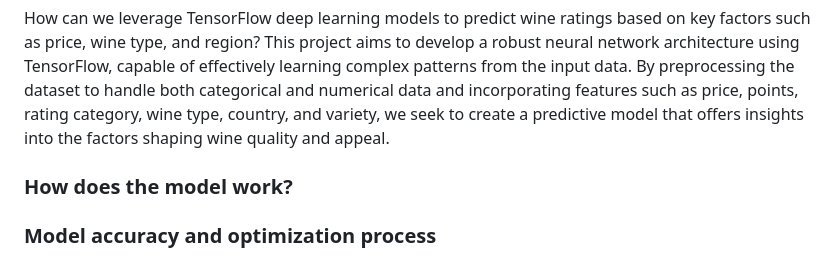
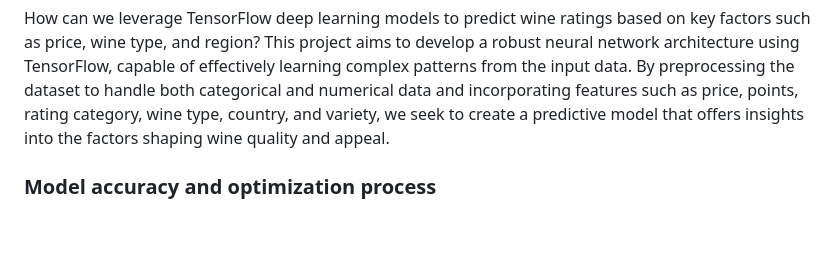
Before and after one commit to Zetaorionis/Capstone_Project, a Markdown page: README.md, the part around the change. GitHub-like rendering; blank space fills up the shorter version.

Commit message:
Update README.md
Removed redundant heading

```diff
--- a/README.md
+++ b/README.md
@@ -62,8 +62,6 @@ The dataset used for this project was obtained from Kaggle, with 130,000 rows an
 ### Main question/prediction
 How can we leverage TensorFlow deep learning models to predict wine ratings based on key factors such as price, wine type, and region? This project aims to develop a robust neural network architecture using TensorFlow, capable of effectively learning complex patterns from the input data. By preprocessing the dataset to handle both categorical and numerical data and incorporating features such as price, points, rating category, wine type, country, and variety, we seek to create a predictive model that offers insights into the factors shaping wine quality and appeal.
 
-### How does the model work?
-
 ### Model accuracy and optimization process
 Our project utilized a Keras TensorFlow deep learning model to predict wine ratings based on key features. This neural network architecture was optimized through hyperparameter tuning and cross-validation techniques. Achieving an accuracy range of 75% to 80%, our model demonstrates reliable precision and generalization. However, further refinement and the inclusion of additional data could enhance its performance for even more accurate predictions.
 
```
